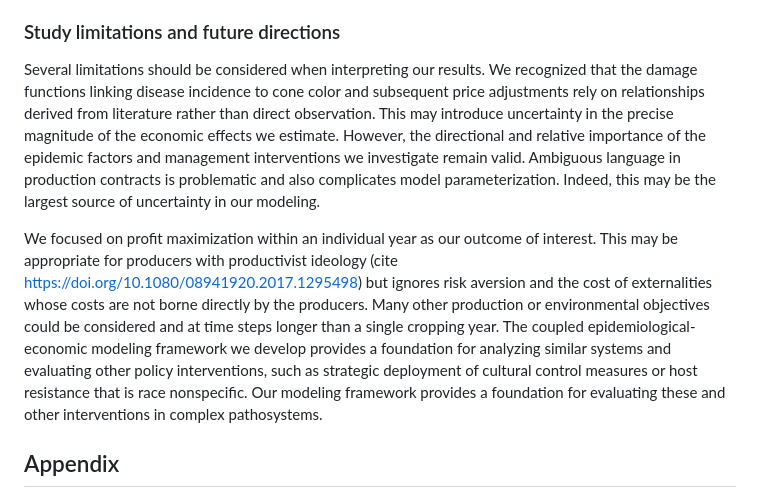
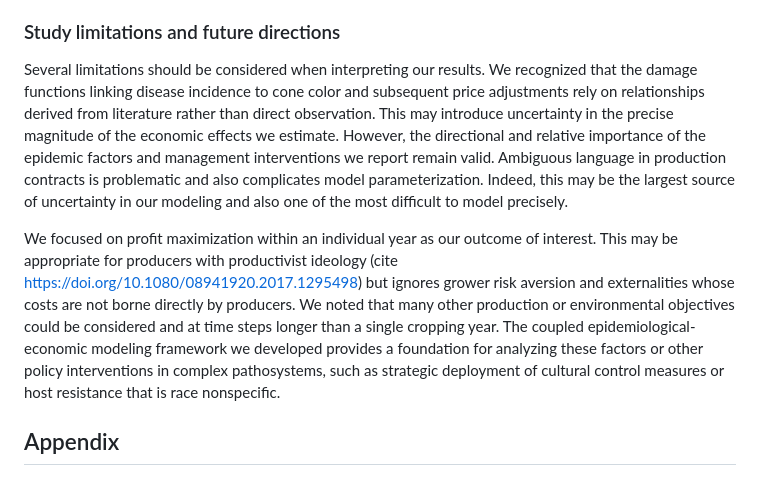
Before and after one commit to joshfpedro/hops-project-2025, a Markdown page: reports/paper/paper.md, the part around the change. Drawn GitHub-style.

```diff
--- a/reports/paper/paper.md
+++ b/reports/paper/paper.md
@@ -289,9 +289,9 @@ Our finding that depressed market conditions lead to more intensive fungicide us
 
 ### Study limitations and future directions
 
-Several limitations should be considered when interpreting our results. We recognized that the damage functions linking disease incidence to cone color and subsequent price adjustments rely on relationships derived from literature rather than direct observation. This may introduce uncertainty in the precise magnitude of the economic effects we estimate. However, the directional and relative importance of the epidemic factors and management interventions we investigate remain valid. Ambiguous language in production contracts is problematic and also complicates model parameterization. Indeed, this may be the largest source of uncertainty in our modeling.
+Several limitations should be considered when interpreting our results. We recognized that the damage functions linking disease incidence to cone color and subsequent price adjustments rely on relationships derived from literature rather than direct observation. This may introduce uncertainty in the precise magnitude of the economic effects we estimate. However, the directional and relative importance of the epidemic factors and management interventions we report remain valid. Ambiguous language in production contracts is problematic and also complicates model parameterization. Indeed, this may be the largest source of uncertainty in our modeling and also one of the most difficult to model precisely.
 
-We focused on profit maximization within an individual year as our outcome of interest. This may be appropriate for producers with productivist ideology (cite https://doi.org/10.1080/08941920.2017.1295498) but ignores risk aversion and the cost of externalities whose costs are not borne directly by the producers. Many other production or environmental objectives could be considered and at time steps longer than a single cropping year. The coupled epidemiological-economic modeling framework we develop provides a foundation for analyzing similar systems and evaluating other policy interventions, such as strategic deployment of cultural control measures or host resistance that is race nonspecific. Our modeling framework provides a foundation for evaluating these and other interventions in complex pathosystems.
+We focused on profit maximization within an individual year as our outcome of interest. This may be appropriate for producers with productivist ideology (cite https://doi.org/10.1080/08941920.2017.1295498) but ignores grower risk aversion and externalities whose costs are not borne directly by producers. We noted that many other production or environmental objectives could be considered and at time steps longer than a single cropping year. The coupled epidemiological-economic modeling framework we developed provides a foundation for analyzing these factors or other policy interventions in complex pathosystems, such as strategic deployment of cultural control measures or host resistance that is race nonspecific.
 
 ## Appendix
 
```
